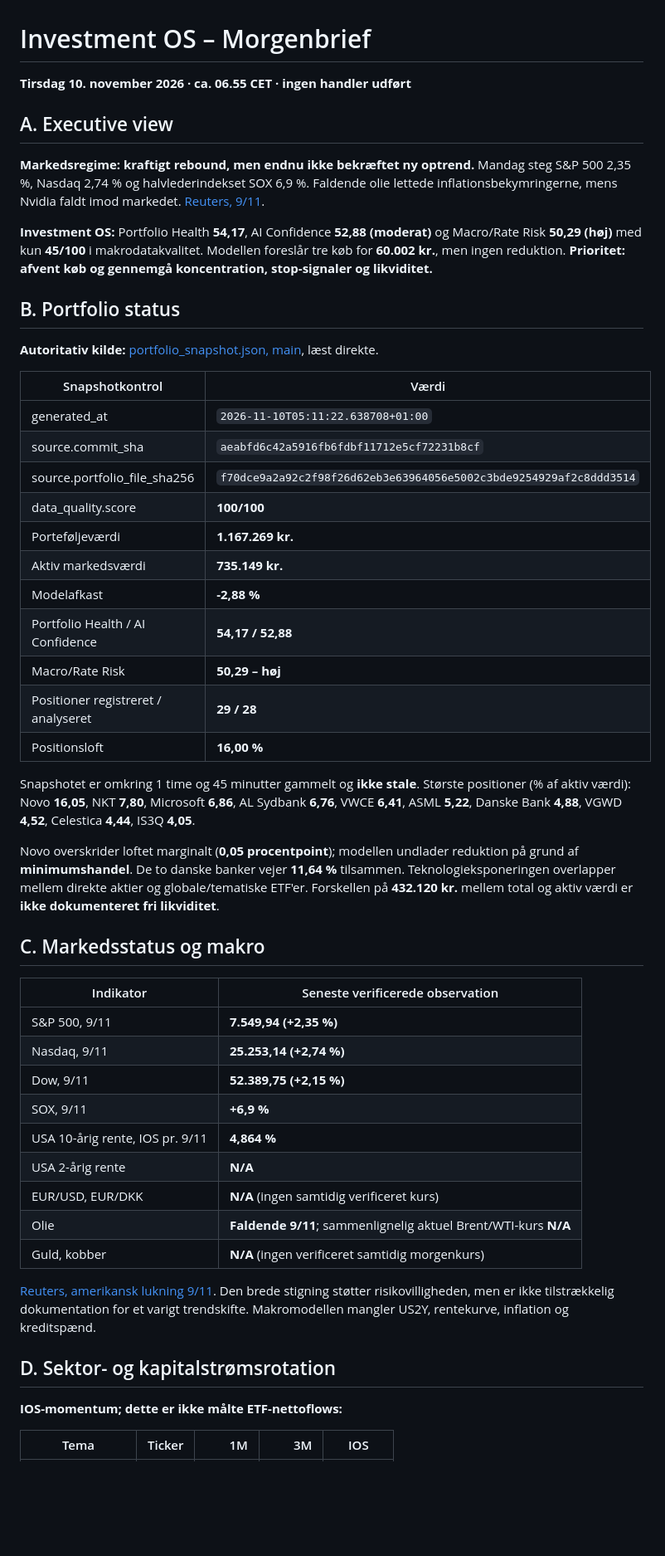
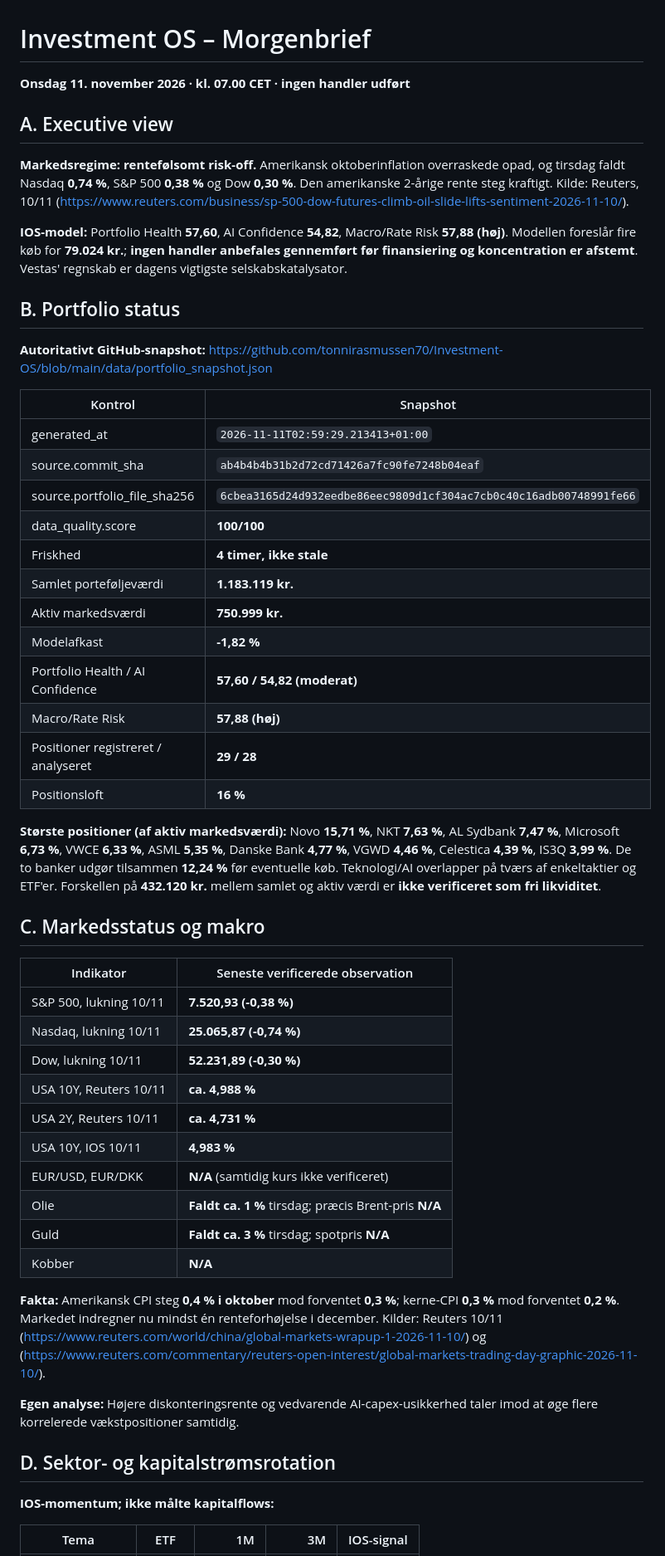
Before and after one commit to tonnirasmussen70/Investment-OS, a Markdown page: data/morning_brief.md, the part around one of its changes. Shown at 83% size. Drawn GitHub-style; blank space fills up the shorter version.

```diff
--- a/data/morning_brief.md
+++ b/data/morning_brief.md
@@ -1,49 +1,51 @@
 # Investment OS – Morgenbrief
-**Tirsdag 10. november 2026 · ca. 06.55 CET · ingen handler udført**
+**Onsdag 11. november 2026 · kl. 07.00 CET · ingen handler udført**
 
 ## A. Executive view
-**Markedsregime: kraftigt rebound, men endnu ikke bekræftet ny optrend.** Mandag steg S&P 500 2,35 %, Nasdaq 2,74 % og halvlederindekset SOX 6,9 %. Faldende olie lettede inflationsbekymringerne, mens Nvidia faldt imod markedet. [Reuters, 9/11](https://www.reuters.com/business/wall-st-futures-rise-after-rough-week-nvidia-unsettles-investors-2026-11-09/).
+**Markedsregime: rentefølsomt risk-off.** Amerikansk oktoberinflation overraskede opad, og tirsdag faldt Nasdaq **0,74 %**, S&P 500 **0,38 %** og Dow **0,30 %**. Den amerikanske 2-årige rente steg kraftigt. Kilde: Reuters, 10/11 (https://www.reuters.com/business/sp-500-dow-futures-climb-oil-slide-lifts-sentiment-2026-11-10/).
 
-**Investment OS:** Portfolio Health **54,17**, AI Confidence **52,88 (moderat)** og Macro/Rate Risk **50,29 (høj)** med kun **45/100** i makrodatakvalitet. Modellen foreslår tre køb for **60.002 kr.**, men ingen reduktion. **Prioritet: afvent køb og gennemgå koncentration, stop-signaler og likviditet.**
+**IOS-model:** Portfolio Health **57,60**, AI Confidence **54,82**, Macro/Rate Risk **57,88 (høj)**. Modellen foreslår fire køb for **79.024 kr.**; **ingen handler anbefales gennemført før finansiering og koncentration er afstemt**. Vestas' regnskab er dagens vigtigste selskabskatalysator.
 
 ## B. Portfolio status
-**Autoritativ kilde:** [portfolio_snapshot.json, main](https://github.com/tonnirasmussen70/Investment-OS/blob/main/data/portfolio_snapshot.json), læst direkte.
+**Autoritativt GitHub-snapshot:** https://github.com/tonnirasmussen70/Investment-OS/blob/main/data/portfolio_snapshot.json
 
-| Snapshotkontrol | Værdi |
+| Kontrol | Snapshot |
 |---|---|
-| generated_at | `2026-11-10T05:11:22.638708+01:00` |
-| source.commit_sha | `aeabfd6c42a5916fb6fdbf11712e5cf72231b8cf` |
-| source.portfolio_file_sha256 | `f70dce9a2a92c2f98f26d62eb3e63964056e5002c3bde9254929af2c8ddd3514` |
+| generated_at | `2026-11-11T02:59:29.213413+01:00` |
+| source.commit_sha | `ab4b4b4b31b2d72cd71426a7fc90fe7248b04eaf` |
+| source.portfolio_file_sha256 | `6cbea3165d24d932eedbe86eec9809d1cf304ac7cb0c40c16adb00748991fe66` |
 | data_quality.score | **100/100** |
-| Porteføljeværdi | **1.167.269 kr.** |
-| Aktiv markedsværdi | **735.149 kr.** |
-| Modelafkast | **-2,88 %** |
-| Portfolio Health / AI Confidence | **54,17 / 52,88** |
-| Macro/Rate Risk | **50,29 – høj** |
+| Friskhed | **4 timer, ikke stale** |
+| Samlet porteføljeværdi | **1.183.119 kr.** |
+| Aktiv markedsværdi | **750.999 kr.** |
+| Modelafkast | **-1,82 %** |
+| Portfolio Health / AI Confidence | **57,60 / 54,82 (moderat)** |
+| Macro/Rate Risk | **57,88 (høj)** |
 | Positioner registreret / analyseret | **29 / 28** |
-| Positionsloft | **16,00 %** |
+| Positionsloft | **16 %** |
 
-Snapshotet er omkring 1 time og 45 minutter gammelt og **ikke stale**. Største positioner (% af aktiv værdi): Novo **16,05**, NKT **7,80**, Microsoft **6,86**, AL Sydbank **6,76**, VWCE **6,41**, ASML **5,22**, Danske Bank **4,88**, VGWD **4,52**, Celestica **4,44**, IS3Q **4,05**.
-
-Novo overskrider loftet marginalt (**0,05 procentpoint**); modellen undlader reduktion på grund af **minimumshandel**. De to danske banker vejer **11,64 %** tilsammen. Teknologieksponeringen overlapper mellem direkte aktier og globale/tematiske ETF'er. Forskellen på **432.120 kr.** mellem total og aktiv værdi er **ikke dokumenteret fri likviditet**.
+**Største positioner (af aktiv markedsværdi):** Novo **15,71 %**, NKT **7,63 %**, AL Sydbank **7,47 %**, Microsoft **6,73 %**, VWCE **6,33 %**, ASML **5,35 %**, Danske Bank **4,77 %**, VGWD **4,46 %**, Celestica **4,39 %**, IS3Q **3,99 %**. De to banker udgør tilsammen **12,24 %** før eventuelle køb. Teknologi/AI overlapper på tværs af enkeltaktier og ETF'er. Forskellen på **432.120 kr.** mellem samlet og aktiv værdi er **ikke verificeret som fri likviditet**.
 
 ## C. Markedsstatus og makro
 | Indikator | Seneste verificerede observation |
 |---|---|
-| S&P 500, 9/11 | **7.549,94 (+2,35 %)** |
-| Nasdaq, 9/11 | **25.253,14 (+2,74 %)** |
-| Dow, 9/11 | **52.389,75 (+2,15 %)** |
-| SOX, 9/11 | **+6,9 %** |
-| USA 10-årig rente, IOS pr. 9/11 | **4,864 %** |
-| USA 2-årig rente | **N/A** |
-| EUR/USD, EUR/DKK | **N/A** (ingen samtidig verificeret kurs) |
-| Olie | **Faldende 9/11**; sammenlignelig aktuel Brent/WTI-kurs **N/A** |
-| Guld, kobber | **N/A** (ingen verificeret samtidig morgenkurs) |
+| S&P 500, lukning 10/11 | **7.520,93 (-0,38 %)** |
+| Nasdaq, lukning 10/11 | **25.065,87 (-0,74 %)** |
+| Dow, lukning 10/11 | **52.231,89 (-0,30 %)** |
+| USA 10Y, Reuters 10/11 | **ca. 4,988 %** |
+| USA 2Y, Reuters 10/11 | **ca. 4,731 %** |
+| USA 10Y, IOS 10/11 | **4,983 %** |
+| EUR/USD, EUR/DKK | **N/A** (samtidig kurs ikke verificeret) |
+| Olie | **Faldt ca. 1 %** tirsdag; præcis Brent-pris **N/A** |
+| Guld | **Faldt ca. 3 %** tirsdag; spotpris **N/A** |
+| Kobber | **N/A** |
 
-[Reuters, amerikansk lukning 9/11](https://www.reuters.com/business/wall-st-futures-rise-after-rough-week-nvidia-unsettles-investors-2026-11-09/). Den brede stigning støtter risikovilligheden, men er ikke tilstrækkelig dokumentation for et varigt trendskifte. Makromodellen mangler US2Y, rentekurve, inflation og kreditspænd.
+**Fakta:** Amerikansk CPI steg **0,4 % i oktober** mod forventet **0,3 %**; kerne-CPI **0,3 %** mod forventet **0,2 %**. Markedet indregner nu mindst én renteforhøjelse i december. Kilder: Reuters 10/11 (https://www.reuters.com/world/china/global-markets-wrapup-1-2026-11-10/) og (https://www.reuters.com/commentary/reuters-open-interest/global-markets-trading-day-graphic-2026-11-10/).
+
+**Egen analyse:** Højere diskonteringsrente og vedvarende AI-capex-usikkerhed taler imod at øge flere korrelerede vækstpositioner samtidig.
 
 ## D. Sektor- og kapitalstrømsrotation
-**IOS-momentum; dette er ikke målte ETF-nettoflows:**
+**IOS-momentum; ikke målte kapitalflows:**
 
-| Tema | Ticker | 1M | 3M | IOS |
+| Tema | ETF | 1M | 3M | IOS-signal |
 |---|---|---:|---:|---|
```
Also changed, not shown: other parts of data/morning_brief.md (+44 -45 lines).
